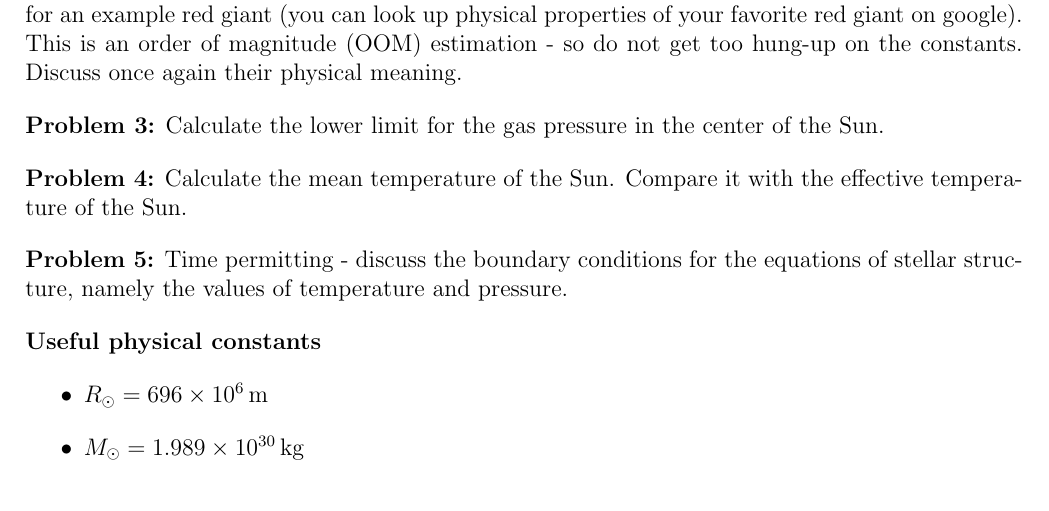
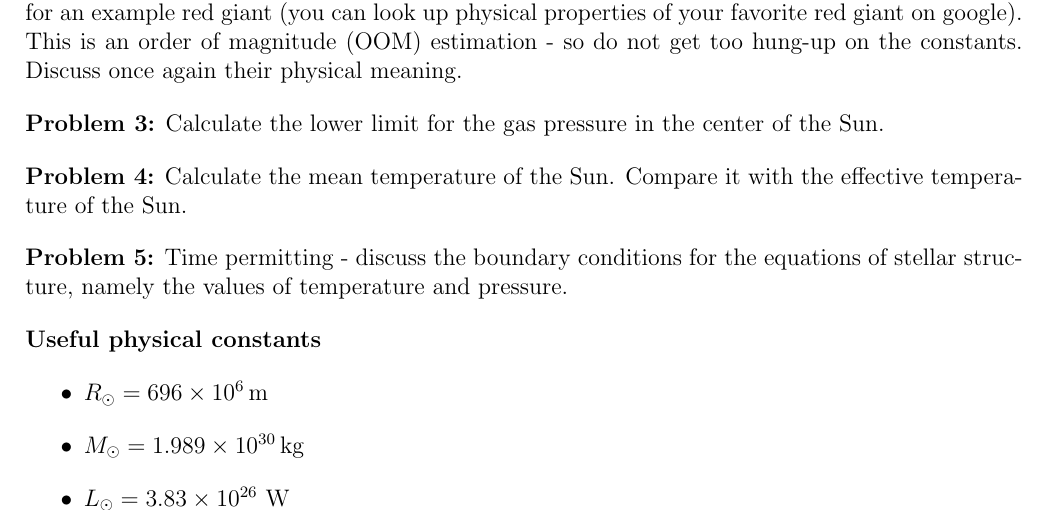
Before and after one commit to ivanzmilic/taipss, a LaTeX document (handson/handson2.tex): part of page 1 of 2, cut so that both start at the same text. The pictures show the PDF file handson/handson2.pdf that the author committed with the source.

Commit message:
Added solar luminosity

```diff
--- a/handson/handson2.tex
+++ b/handson/handson2.tex
@@ -112,6 +112,7 @@ Convince yourself that, for a stellar atmosphere that is very thin, $F=const$ wi
 \begin{itemize}
   \item $R_{\odot} = 696 \times 10^6\,{\rm m}$
   \item $M_{\odot} = 1.989 \times 10^{30}\,{\rm kg}$
+  \item $L_{\odot} = 3.83 \times 10^{26}$~W
   \item $T^{\rm eff}_{\odot} = 5777\,{\rm K}$
   \item $1\,{\rm AU} = 1.496 \times 10^8\,{\rm km}$
   \item $c = 2.997 \times 10^8\,{\rm m/s}$
```
Also changed, not shown: handson/handson2.pdf.
